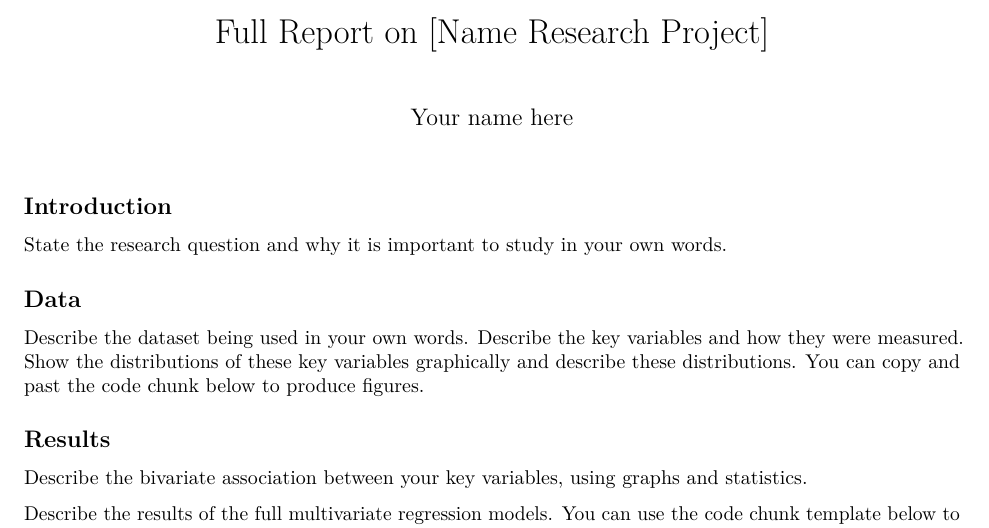
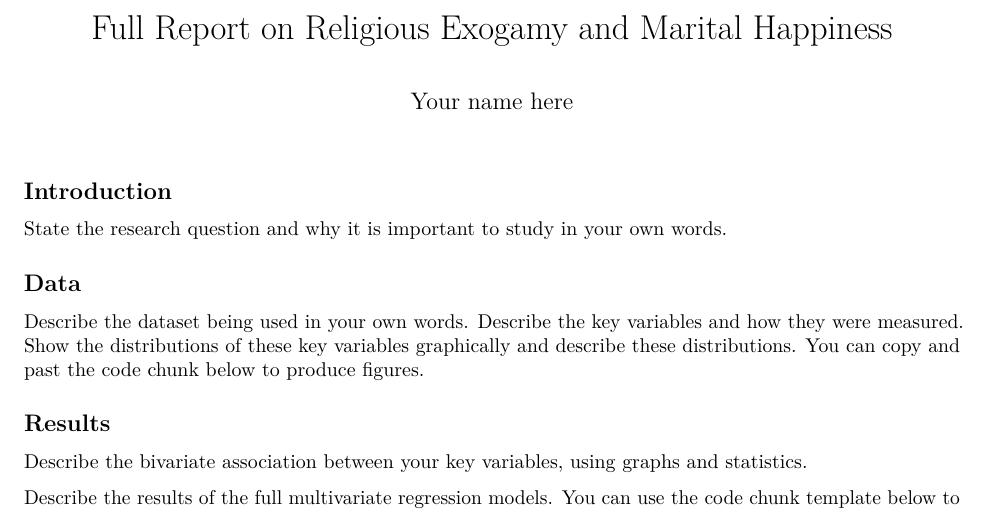
Before and after one commit to AaronGullickson/piat_relig_exogamy, an R Markdown document (full_report.Rmd): part of the page, cut at the place of the change. Rendered offline with R 4.5, knitr and Pandoc, then LaTeX, with nearby package versions.

Commit message:
initial commit of project information

```diff
--- a/full_report.Rmd
+++ b/full_report.Rmd
@@ -1,5 +1,5 @@
 ---
-title: "Full Report on [Name Research Project]"
+title: "Full Report on Religious Exogamy and Marital Happiness"
 author: "Your name here"
 output: pdf_document
 ---
```
Also changed, not shown: README.md, input/README.md, input/gss_relig_exogamy.RData (added), full_report.Rmd (2 more changed lines).
